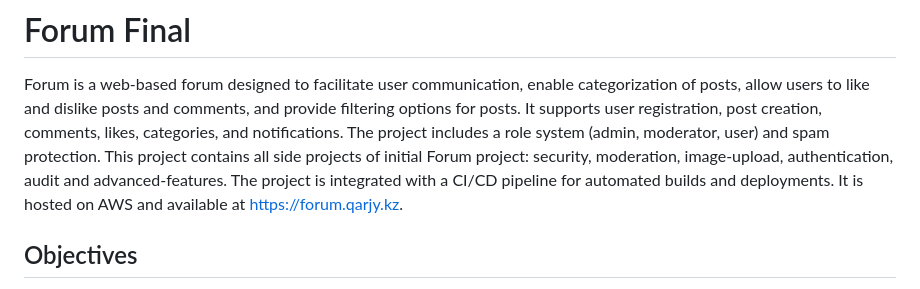
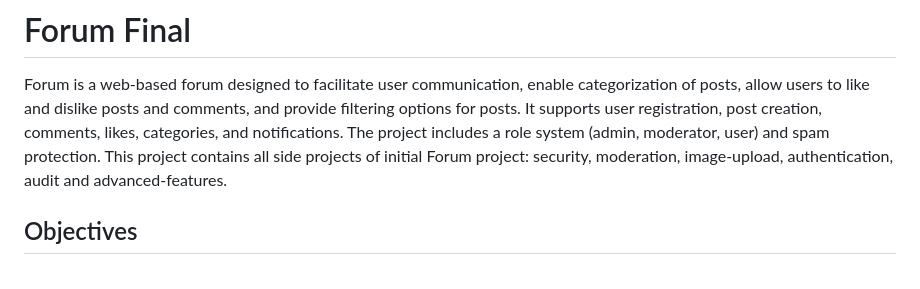
Before and after one commit to kutumovg/forum-final, a Markdown page: README.md, the part around the change. Rendered like a GitHub page.

```diff
--- a/README.md
+++ b/README.md
@@ -1,7 +1,6 @@
 # Forum Final
 Forum is a web-based forum designed to facilitate user communication, enable categorization of posts, allow users to like and dislike posts and comments, and provide filtering options for posts. It supports user registration, post creation, comments, likes, categories, and notifications. The project includes a role system (admin, moderator, user) and spam protection.
 This project contains all side projects of initial Forum project: security, moderation, image-upload, authentication, audit and advanced-features.
-The project is integrated with a CI/CD pipeline for automated builds and deployments. It is hosted on AWS and available at https://forum.qarjy.kz.
 
 ## Objectives
 
```
